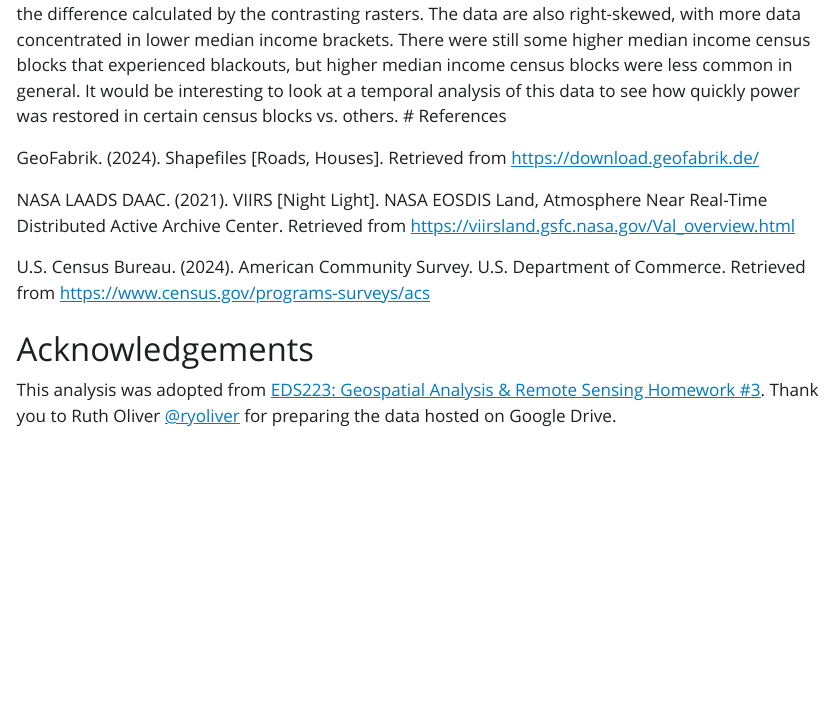
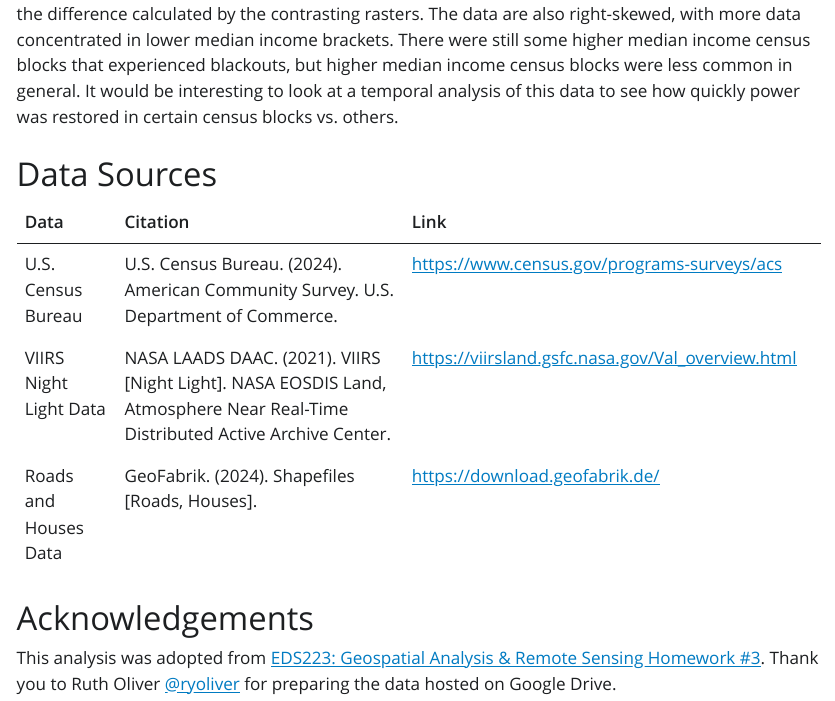
Before and after one commit to ceh58/texas-power-crisis, a Quarto document (texas-power-crisis.qmd): the page in a window 1100 px wide, from 3020 px down before the commit and from 3080 px down after it, so that both start at the same text. The pictures show the output file texas-power-crisis.html that the author committed with the source, opened offline; Quarto's library style sheets are replaced by a plain one without menus; long lines of code are wrapped.

Commit message:
Update reference section.

```diff
--- a/texas-power-crisis.qmd
+++ b/texas-power-crisis.qmd
@@ -354,13 +354,14 @@
 Through this analysis, I found that the disparity between census blocks that lost power and didn't lose power was greatest in the lower median income groups. As income rose, the disparity became less, as evident in my histogram.
 
 Some limitations of this study include the satellite imagery; the images had to be taken from specific days with the lowest cloud cover. There could have been some power restored in those first few days that was not accounted for as a part of the initial loss, and lingering clouds could have still impacted the difference calculated by the contrasting rasters. The data are also right-skewed, with more data concentrated in lower median income brackets. There were still some higher median income census blocks that experienced blackouts, but higher median income census blocks were less common in general. It would be interesting to look at a temporal analysis of this data to see how quickly power was restored in certain census blocks vs. others.
-# References
 
-GeoFabrik. (2024). Shapefiles [Roads, Houses]. Retrieved from [https://download.geofabrik.de/](https://download.geofabrik.de/)
+# Data Sources
 
-NASA LAADS DAAC. (2021). VIIRS [Night Light]. NASA EOSDIS Land, Atmosphere Near Real-Time Distributed Active Archive Center. Retrieved from [https://viirsland.gsfc.nasa.gov/Val_overview.html](https://viirsland.gsfc.nasa.gov/Val_overview.html)
-
-U.S. Census Bureau. (2024). American Community Survey. U.S. Department of Commerce. Retrieved from [https://www.census.gov/programs-surveys/acs](https://www.census.gov/programs-surveys/acs)
+| Data | Citation | Link |
+|------------------|------------------|------------------|------------------|
+| U.S. Census Bureau | U.S. Census Bureau. (2024). American Community Survey. U.S. Department of Commerce. | [https://www.census.gov/programs-surveys/acs](https://www.census.gov/programs-surveys/acs) |
+| VIIRS Night Light Data | NASA LAADS DAAC. (2021). VIIRS [Night Light]. NASA EOSDIS Land, Atmosphere Near Real-Time Distributed Active Archive Center. | [https://viirsland.gsfc.nasa.gov/Val_overview.html](https://viirsland.gsfc.nasa.gov/Val_overview.html) |
+| Roads and Houses Data | GeoFabrik. (2024). Shapefiles [Roads, Houses]. | [https://download.geofabrik.de/](https://download.geofabrik.de/) |
 
 # Acknowledgements
 This analysis was adopted from [EDS223: Geospatial Analysis & Remote Sensing Homework #3](https://eds-223-geospatial.github.io/). Thank you to Ruth Oliver [@ryoliver](https://github.com/ryoliver) for preparing the data hosted on Google Drive.
```
Also changed, not shown: texas-power-crisis.html.
